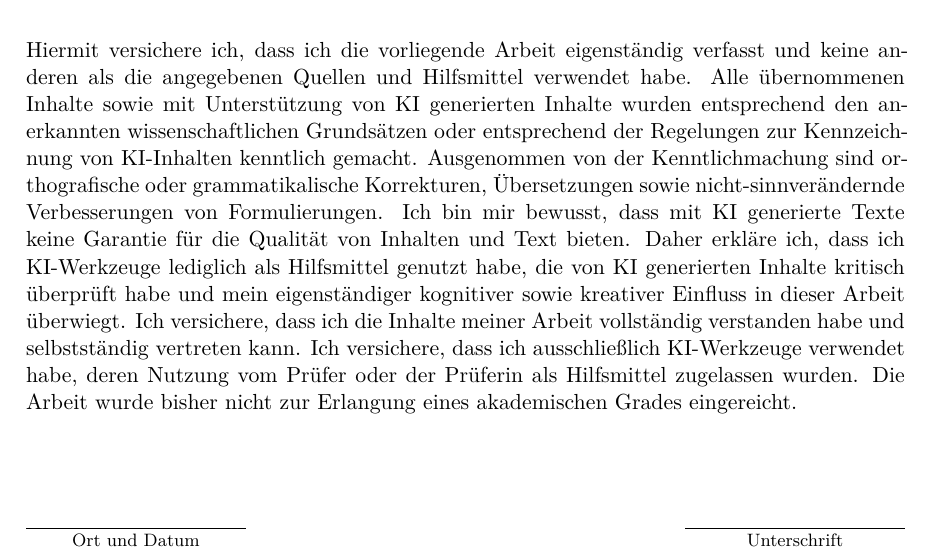
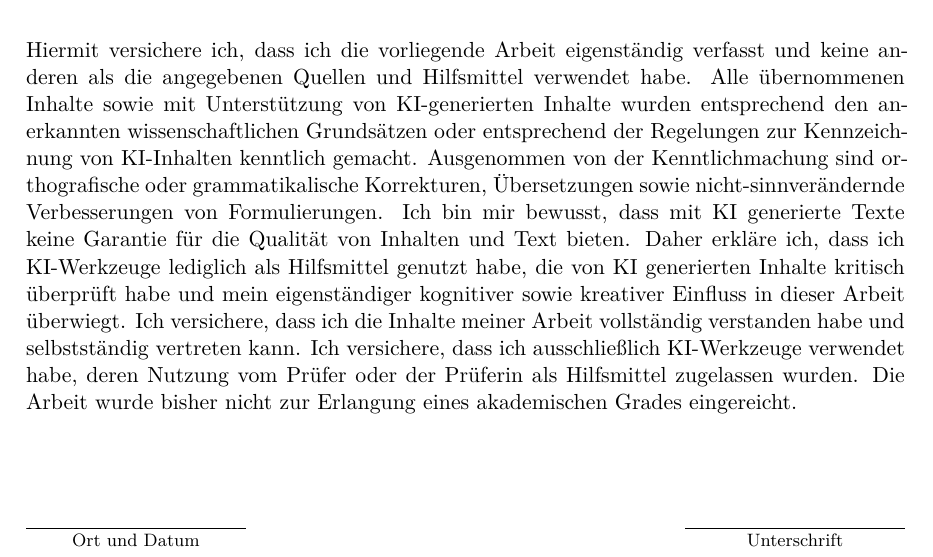
Before and after one commit to se-uhd/thesis-template, a LaTeX thesis (thesis.tex): part of page 31 of 34, cut so that both start at the same text. Compiled offline with pdfLaTeX.

Commit message:
Revise formatting

```diff
--- a/thesis.tex
+++ b/thesis.tex
@@ -194,9 +194,7 @@ Problem statement.
 \vspace{1cm}
 \noindent
 % https://www.hochschule-bayern.de/fileadmin/daten/Positionspapiere/KI-Leitlinie_Hochschule-Bayern-19052025.pdf
-Hiermit versichere ich, dass ich die vorliegende Arbeit eigenständig verfasst und keine anderen als die angegebenen Quellen und Hilfsmittel verwendet habe. Alle übernommenen Inhalte sowie mit Unterstützung von KI generierten Inhalte wurden entsprechend den anerkannten wissenschaftlichen Grundsätzen oder entsprechend der
-Regelungen zur Kennzeichnung von KI-Inhalten kenntlich gemacht. Ausgenommen von der Kenntlichmachung sind orthografische oder grammatikalische Korrekturen, Übersetzungen sowie nicht-sinnverändernde Verbesserungen von Formulierungen. Ich bin mir bewusst, dass mit KI generierte Texte keine Garantie für die Qualität von Inhalten und Text bieten. Daher erkläre ich, dass ich KI-Werkzeuge lediglich als Hilfsmittel genutzt habe, die von KI generierten Inhalte kritisch überprüft habe und mein eigenständiger kognitiver sowie kreativer Einfluss in dieser Arbeit überwiegt. Ich versichere, dass ich die Inhalte meiner Arbeit vollständig verstanden habe und selbstständig vertreten kann. Ich versichere, dass ich ausschließlich KI-Werkzeuge verwendet habe, deren Nutzung vom Prüfer oder der Prüferin als Hilfsmittel zugelassen wurden.
-Die Arbeit wurde bisher nicht zur Erlangung eines akademischen Grades eingereicht.
+Hiermit versichere ich, dass ich die vorliegende Arbeit eigenständig verfasst und keine anderen als die angegebenen Quellen und Hilfsmittel verwendet habe. Alle übernommenen Inhalte sowie mit Unterstützung von KI-generierten Inhalte wurden entsprechend den anerkannten wissenschaftlichen Grundsätzen oder entsprechend der Regelungen zur Kennzeichnung von KI-Inhalten kenntlich gemacht. Ausgenommen von der Kenntlichmachung sind orthografische oder grammatikalische Korrekturen, Übersetzungen sowie nicht-sinnverändernde Verbesserungen von Formulierungen. Ich bin mir bewusst, dass mit KI generierte Texte keine Garantie für die Qualität von Inhalten und Text bieten. Daher erkläre ich, dass ich KI-Werkzeuge lediglich als Hilfsmittel genutzt habe, die von KI generierten Inhalte kritisch überprüft habe und mein eigenständiger kognitiver sowie kreativer Einfluss in dieser Arbeit überwiegt. Ich versichere, dass ich die Inhalte meiner Arbeit vollständig verstanden habe und selbstständig vertreten kann. Ich versichere, dass ich ausschließlich KI-Werkzeuge verwendet habe, deren Nutzung vom Prüfer oder der Prüferin als Hilfsmittel zugelassen wurden. Die Arbeit wurde bisher nicht zur Erlangung eines akademischen Grades eingereicht.
 
 \vspace{1.5cm}
 
```
